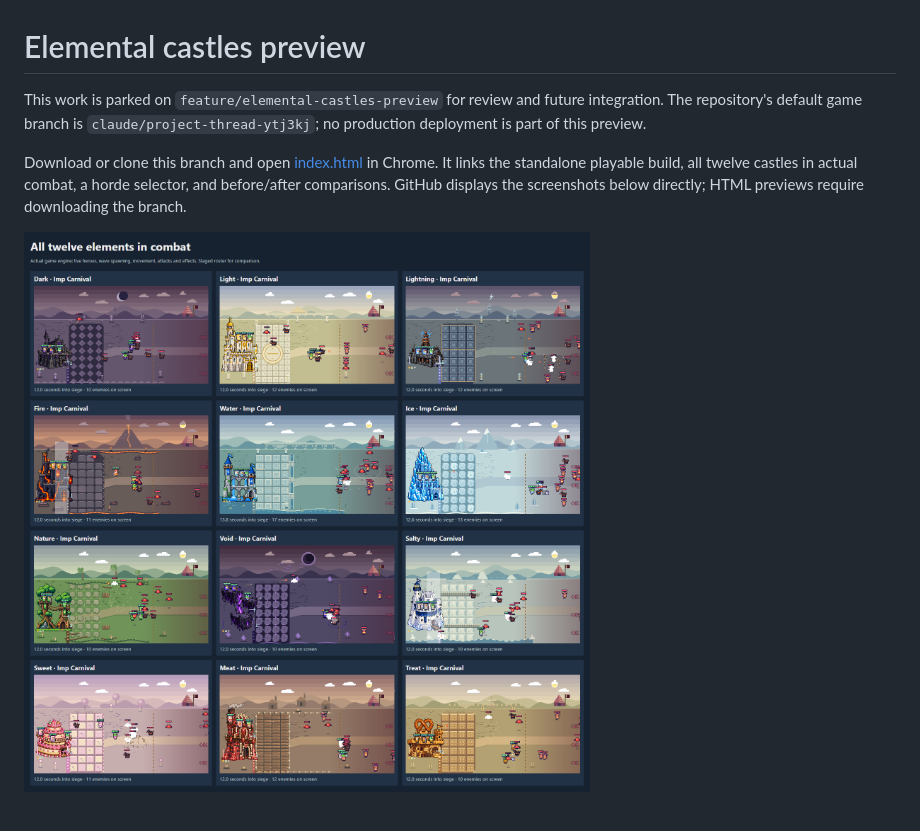
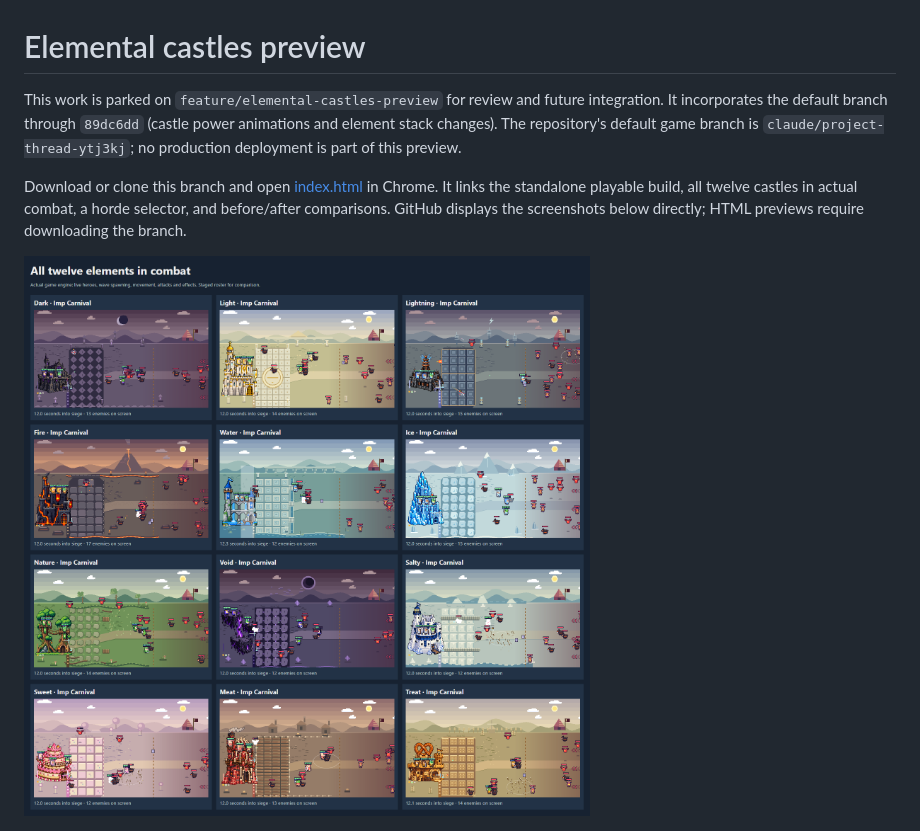
Before and after one commit to Dirzo/manatorium, a Markdown page: previews/elemental-castles/README.md, the part around the change. Drawn GitHub-style; pictures changed too: docs/elemental-gameplay.png.

```diff
--- a/previews/elemental-castles/README.md
+++ b/previews/elemental-castles/README.md
@@ -1,6 +1,6 @@
 # Elemental castles preview
 
-This work is parked on `feature/elemental-castles-preview` for review and future integration. The repository's default game branch is `claude/project-thread-ytj3kj`; no production deployment is part of this preview.
+This work is parked on `feature/elemental-castles-preview` for review and future integration. It incorporates the default branch through `89dc6dd` (castle power animations and element stack changes). The repository's default game branch is `claude/project-thread-ytj3kj`; no production deployment is part of this preview.
 
 Download or clone this branch and open [index.html](index.html) in Chrome. It links the standalone playable build, all twelve castles in actual combat, a horde selector, and before/after comparisons. GitHub displays the screenshots below directly; HTML previews require downloading the branch.
 
```
Also changed, not shown: README.md (+2 -0 lines), docs/castle-proportions.png, docs/elemental-all-elements.png, docs/gameplay-fire-full.png, 2 other files.
